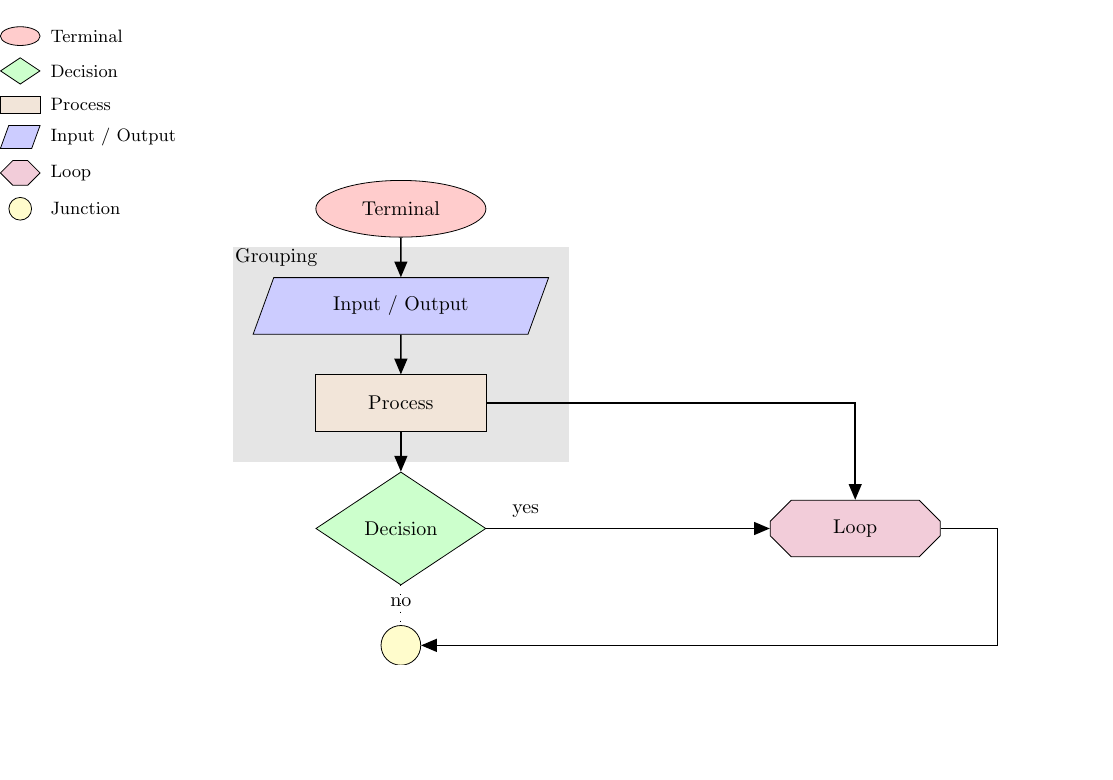
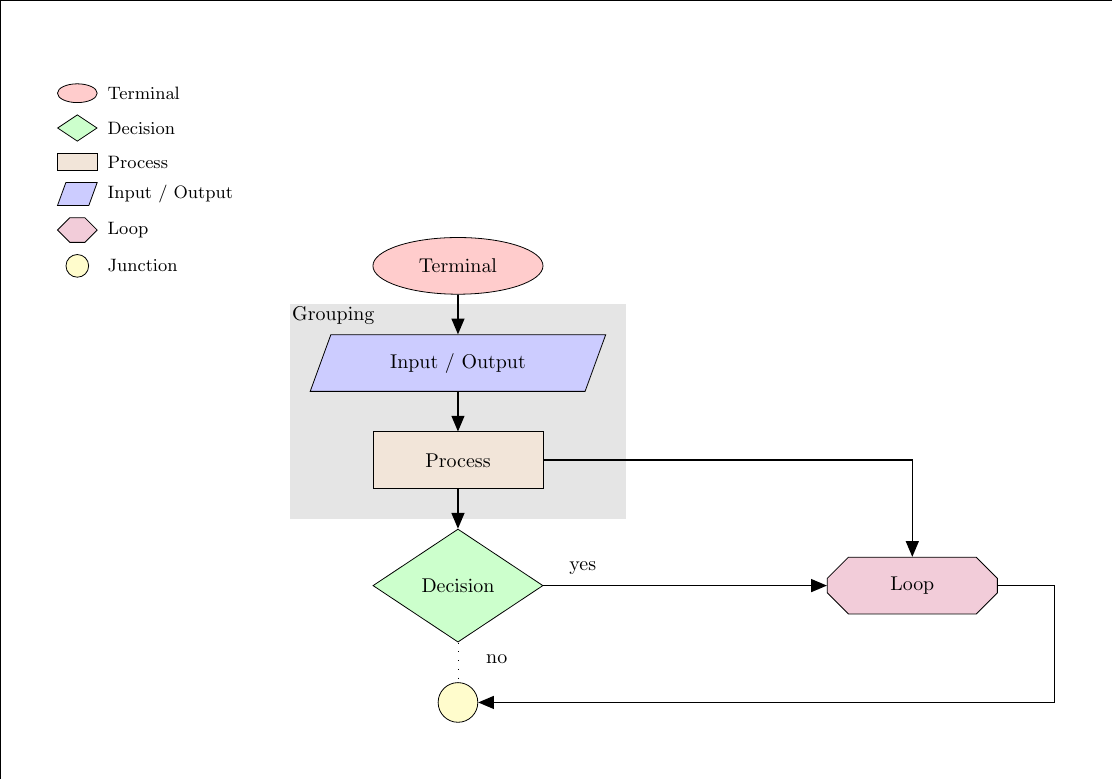
Before and after one commit to TimothyHelton/notes, a LaTeX figure (latex/flowchart.tex): the whole page, the shorter picture padded with empty space. Compiled offline with pdfLaTeX.

Commit message:
ENH: add border

```diff
--- a/latex/flowchart.tex
+++ b/latex/flowchart.tex
@@ -79,7 +79,7 @@
 %%%%%%%%%%%%%%%%%%%%%%%%%%%%%%%%%%%%%%%%%%%%%%%%%%%%%%%%%%%%%%%%%%%%%%%%%%%%%%%
 \begin{document}
 
-\begin{tikzpicture}[node distance=0.7cm, every text node part/.style={align=center}]
+\begin{tikzpicture}[framed, inner frame sep=1cm, node distance=0.7cm, every text node part/.style={align=center}]
 
 %%% Nodes
 \node[terminal] (terminal) {Terminal};
```
Also changed, not shown: latex/flowchart.tex (2 more changed lines).
